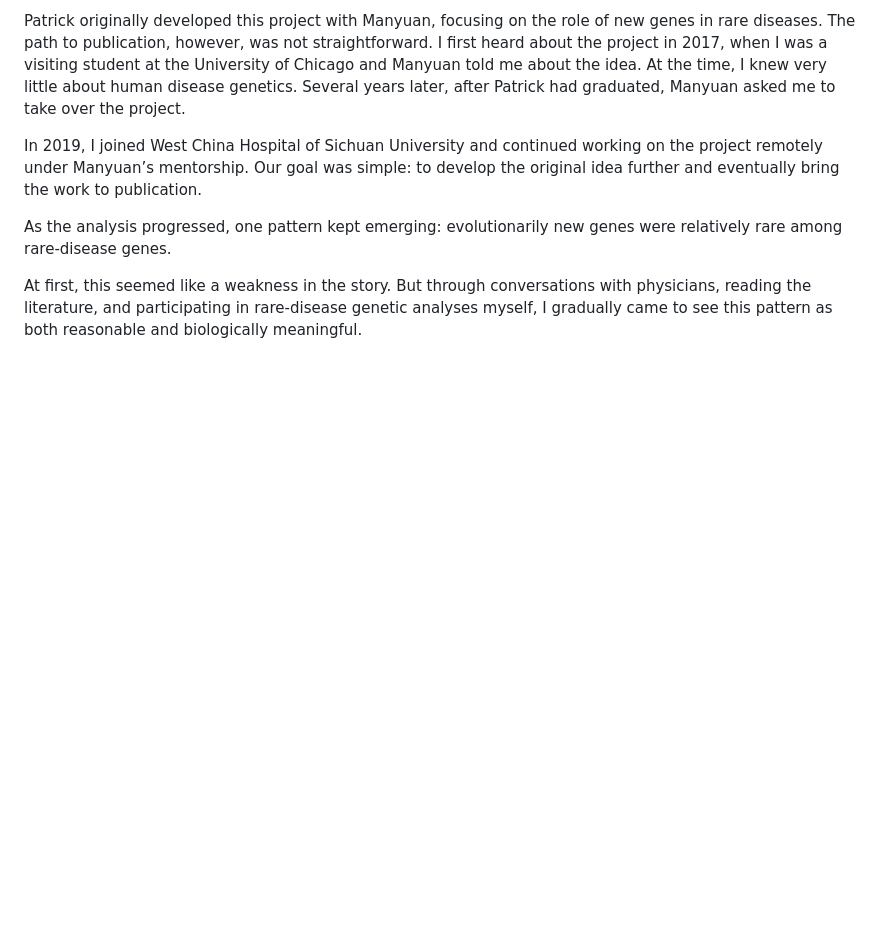
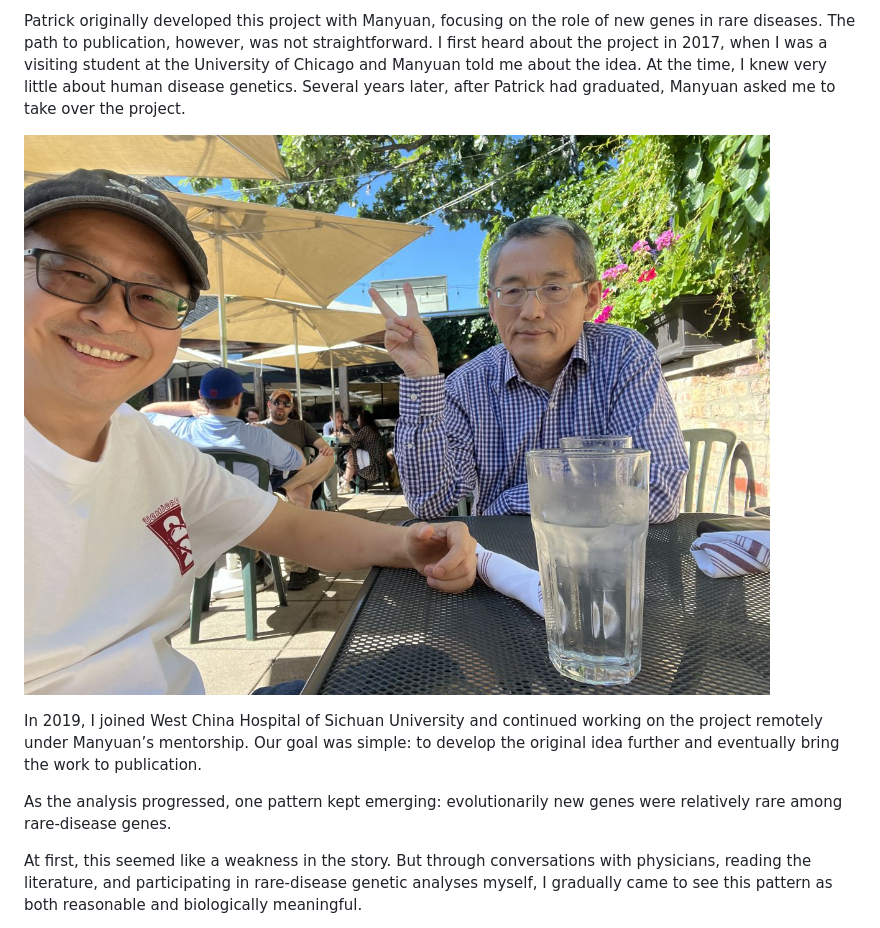
Before and after one commit to JianhaiChen/JianhaiChen.github.io, a Markdown page: blog-posts/new-genes-and-human-disease.md, the part around the change. Rendered like a GitHub page; pictures changed too: assets/blog/new-genes-medici-manyuan.jpg (added); blank space fills up the shorter version.

Commit message:
Add Medici photo with Manyuan Long to new genes story
Co-Authored-By: Claude Opus 5.5 <noreply@anthropic.com>
Claude-Session: https://claude.ai/code/session_011wQyUjFegmLUmhENse3Gip

```diff
--- a/blog-posts/new-genes-and-human-disease.md
+++ b/blog-posts/new-genes-and-human-disease.md
@@ -11,6 +11,8 @@ As an evolutionary geneticist, I have always been curious about a seemingly simp
 This project did not start with me. It began with Dr. Patrick Landback, the second author of our paper and a former graduate student of Dr. Manyuan Long at the University of Chicago, who now works in fisheries in Alaska (probably, according to Manyuan—I have not verified this with the fish).
 
 Patrick originally developed this project with Manyuan, focusing on the role of new genes in rare diseases. The path to publication, however, was not straightforward. I first heard about the project in 2017, when I was a visiting student at the University of Chicago and Manyuan told me about the idea. At the time, I knew very little about human disease genetics. Several years later, after Patrick had graduated, Manyuan asked me to take over the project.
+
+![With Dr. Manyuan Long at Medici on 57th near the University of Chicago, talking science over a meal.](../assets/blog/new-genes-medici-manyuan.jpg)
 
 In 2019, I joined West China Hospital of Sichuan University and continued working on the project remotely under Manyuan’s mentorship. Our goal was simple: to develop the original idea further and eventually bring the work to publication.
 
```
Also changed, not shown: 1 other file.
